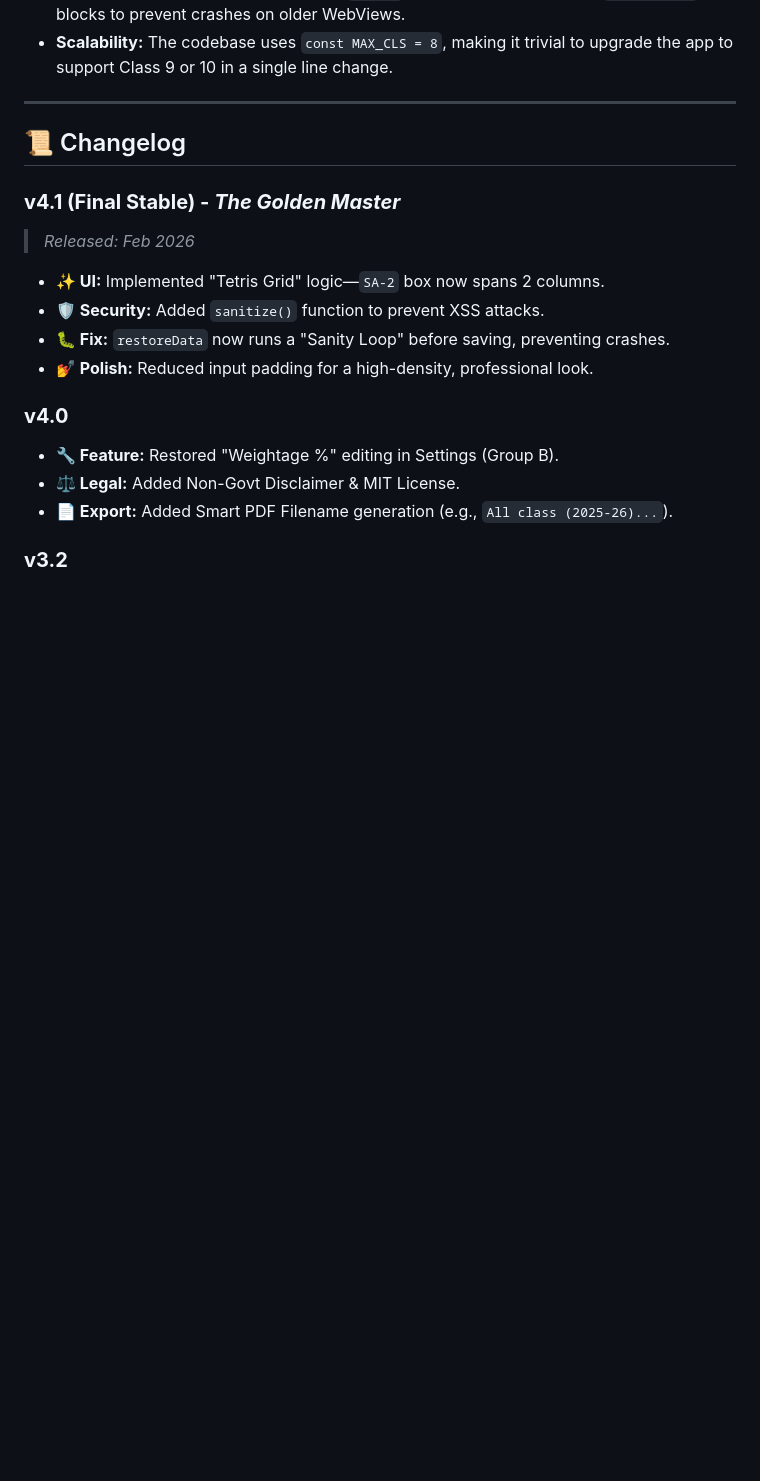
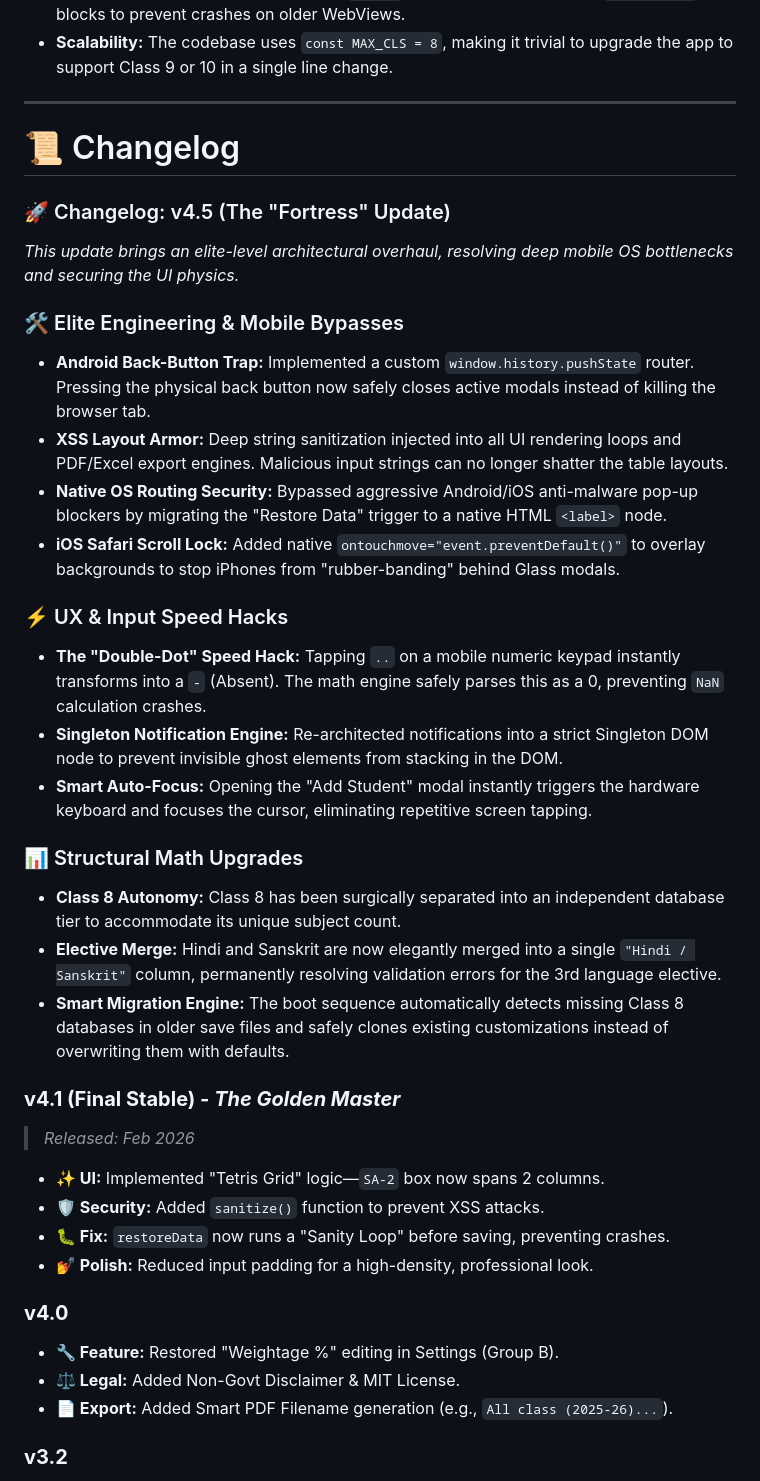
Before and after one commit to atomikhusler/ASSESS-OFFLINE-ODIA-, a Markdown page: README.md, the part around one of its changes. Drawn GitHub-style; blank space fills up the shorter version.

```diff
--- a/README.md
+++ b/README.md
@@ -82,7 +112,26 @@ For developers and auditors reviewing the source:
 
 ---
 
-## 📜 Changelog
+# 📜 Changelog
+
+### 🚀 Changelog: v4.5 (The "Fortress" Update)
+*This update brings an elite-level architectural overhaul, resolving deep mobile OS bottlenecks and securing the UI physics.*
+
+### 🛠️ Elite Engineering & Mobile Bypasses
+* **Android Back-Button Trap:** Implemented a custom `window.history.pushState` router. Pressing the physical back button now safely closes active modals instead of killing the browser tab.
+* **XSS Layout Armor:** Deep string sanitization injected into all UI rendering loops and PDF/Excel export engines. Malicious input strings can no longer shatter the table layouts.
+* **Native OS Routing Security:** Bypassed aggressive Android/iOS anti-malware pop-up blockers by migrating the "Restore Data" trigger to a native HTML `<label>` node.
+* **iOS Safari Scroll Lock:** Added native `ontouchmove="event.preventDefault()"` to overlay backgrounds to stop iPhones from "rubber-banding" behind Glass modals.
+
+### ⚡ UX & Input Speed Hacks
+* **The "Double-Dot" Speed Hack:** Tapping `..` on a mobile numeric keypad instantly transforms into a `-` (Absent). The math engine safely parses this as a 0, preventing `NaN` calculation crashes.
+* **Singleton Notification Engine:** Re-architected notifications into a strict Singleton DOM node to prevent invisible ghost elements from stacking in the DOM.
+* **Smart Auto-Focus:** Opening the "Add Student" modal instantly triggers the hardware keyboard and focuses the cursor, eliminating repetitive screen tapping.
+
+### 📊 Structural Math Upgrades
+* **Class 8 Autonomy:** Class 8 has been surgically separated into an independent database tier to accommodate its unique subject count.
+* **Elective Merge:** Hindi and Sanskrit are now elegantly merged into a single `"Hindi / Sanskrit"` column, permanently resolving validation errors for the 3rd language elective.
+* **Smart Migration Engine:** The boot sequence automatically detects missing Class 8 databases in older save files and safely clones existing customizations instead of overwriting them with defaults.
 
 ### **v4.1 (Final Stable) - *The Golden Master***
 > *Released: Feb 2026*
```
Also changed, not shown: other parts of README.md (+35 -5 lines).
